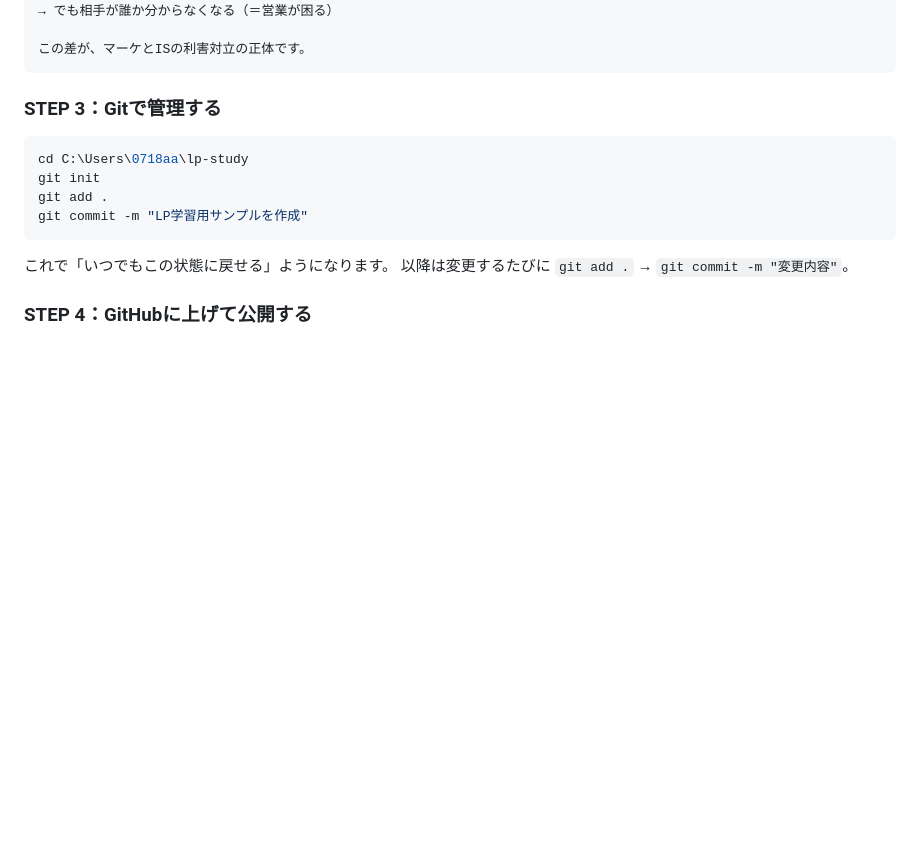
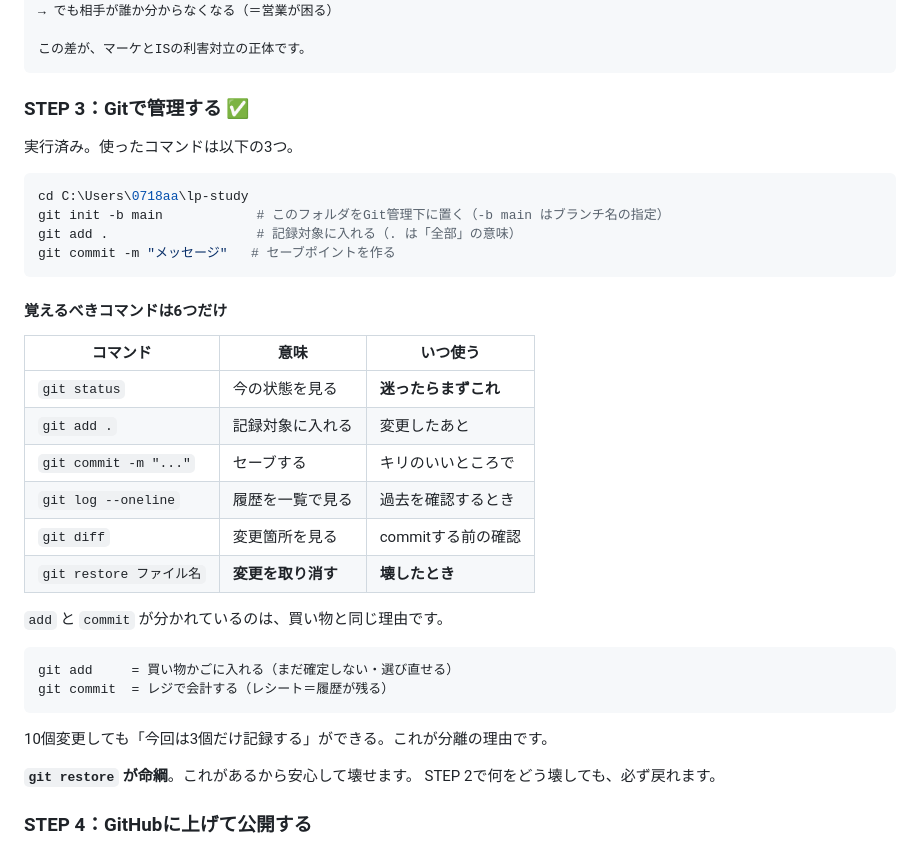
Before and after one commit to moriyoshiharu-cpu/lp-study, a Markdown page: README.md, the part around the change. Drawn GitHub-style; blank space fills up the shorter version.

Commit message:
READMEにGitの手順と主要コマンドを追記
Co-Authored-By: Claude Opus 5 <noreply@anthropic.com>

````diff
--- a/README.md
+++ b/README.md
@@ -67,17 +67,39 @@ CTA（Call To Action＝行動喚起ボタン）は、ファーストビュー・
 この差が、マーケとISの利害対立の正体です。
 ```
 
-### STEP 3：Gitで管理する
+### STEP 3：Gitで管理する ✅
+
+実行済み。使ったコマンドは以下の3つ。
 
 ```bash
 cd C:\Users\0718aa\lp-study
-git init
-git add .
-git commit -m "LP学習用サンプルを作成"
+git init -b main            # このフォルダをGit管理下に置く（-b main はブランチ名の指定）
+git add .                   # 記録対象に入れる（. は「全部」の意味）
+git commit -m "メッセージ"   # セーブポイントを作る
 ```
 
-これで「いつでもこの状態に戻せる」ようになります。
-以降は変更するたびに `git add .` → `git commit -m "変更内容"`。
+#### 覚えるべきコマンドは6つだけ
+
+| コマンド | 意味 | いつ使う |
+|---|---|---|
+| `git status` | 今の状態を見る | **迷ったらまずこれ** |
+| `git add .` | 記録対象に入れる | 変更したあと |
+| `git commit -m "..."` | セーブする | キリのいいところで |
+| `git log --oneline` | 履歴を一覧で見る | 過去を確認するとき |
+| `git diff` | 変更箇所を見る | commitする前の確認 |
+| `git restore ファイル名` | **変更を取り消す** | **壊したとき** |
+
+`add` と `commit` が分かれているのは、買い物と同じ理由です。
+
+```
+git add     = 買い物かごに入れる（まだ確定しない・選び直せる）
+git commit  = レジで会計する（レシート＝履歴が残る）
+```
+
+10個変更しても「今回は3個だけ記録する」ができる。これが分離の理由です。
+
+**`git restore` が命綱**。これがあるから安心して壊せます。
+STEP 2で何をどう壊しても、必ず戻れます。
 
 ### STEP 4：GitHubに上げて公開する
 
````
